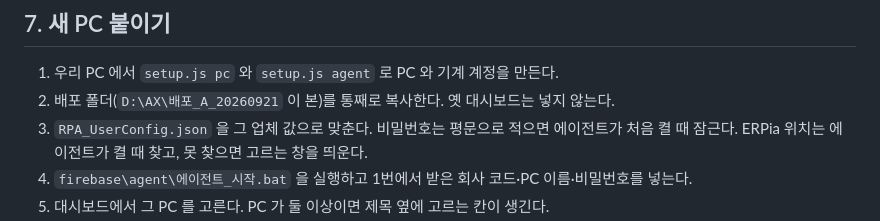
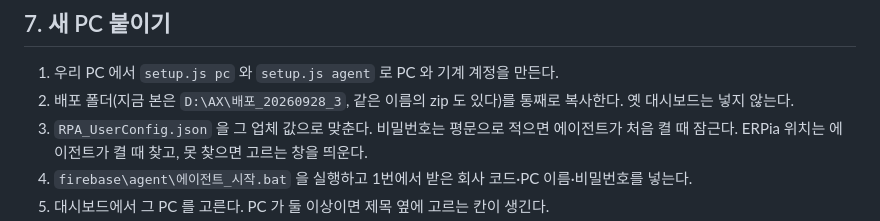
Before and after one commit to TE-JA-VA/RPA, a Markdown page: docs/firebase-architecture.md, the part around the change. Drawn GitHub-style.

Commit message:
문서: 새 PC 이식 배포판을 배포_20260928_3 으로
이전 배포판(배포_A_20260921 등)은 지웠다. 지금 본은 D:\AX\배포_20260928_3 (+zip).

Co-Authored-By: Claude Opus 5.5 <noreply@anthropic.com>

```diff
--- a/docs/firebase-architecture.md
+++ b/docs/firebase-architecture.md
@@ -148,7 +148,7 @@ node setup.js passwd  c_demo <아이디>                  # 새 비밀번호. di
 ## 7. 새 PC 붙이기
 
 1. 우리 PC 에서 `setup.js pc` 와 `setup.js agent` 로 PC 와 기계 계정을 만든다.
-2. 배포 폴더(`D:\AX\배포_A_20260921` 이 본)를 통째로 복사한다. 옛 대시보드는 넣지 않는다.
+2. 배포 폴더(지금 본은 `D:\AX\배포_20260928_3`, 같은 이름의 zip 도 있다)를 통째로 복사한다. 옛 대시보드는 넣지 않는다.
 3. `RPA_UserConfig.json` 을 그 업체 값으로 맞춘다. 비밀번호는 평문으로 적으면 에이전트가 처음 켤 때 잠근다. ERPia 위치는 에이전트가 켤 때 찾고, 못 찾으면 고르는 창을 띄운다.
 4. `firebase\agent\에이전트_시작.bat` 을 실행하고 1번에서 받은 회사 코드·PC 이름·비밀번호를 넣는다.
 5. 대시보드에서 그 PC 를 고른다. PC 가 둘 이상이면 제목 옆에 고르는 칸이 생긴다.
```
